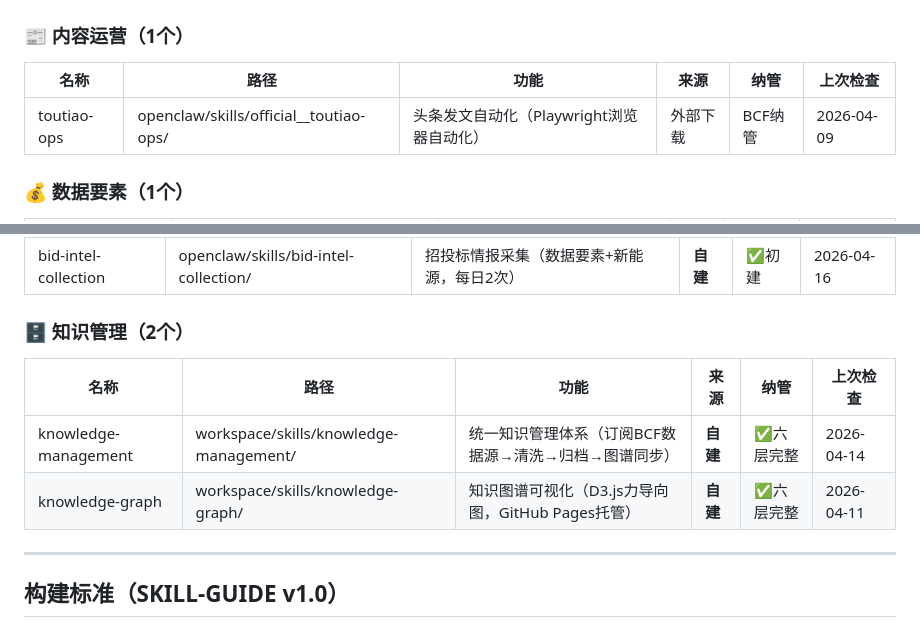
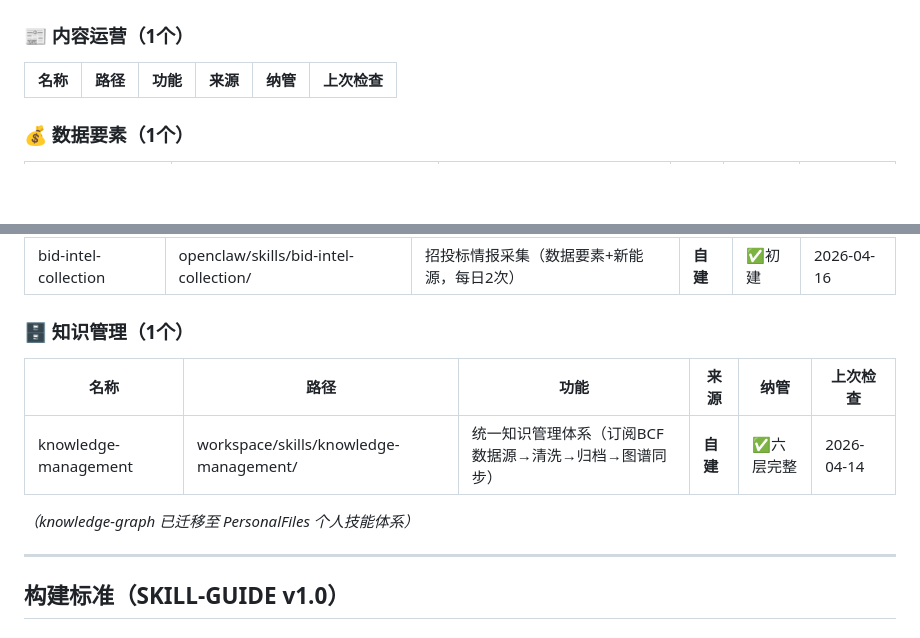
Before and after one commit to Domi-OpenClaw/code-space, a Markdown page: business__skills.md, 2 parts joined by grey strips. Drawn GitHub-style; blank space fills up the shorter version.

```diff
--- a/business__skills.md
+++ b/business__skills.md
@@ -21,7 +21,7 @@
 
 | 名称 | 路径 | 功能 | 来源 | 纳管 | 上次检查 |
 |------|------|------|------|------|---------|
-| toutiao-ops | openclaw/skills/official__toutiao-ops/ | 头条发文自动化（Playwright浏览器自动化） | 外部下载 | BCF纳管 | 2026-04-09 |
+
 
 ### 💰 数据要素（1个）
 
@@ -64,12 +64,13 @@
 |------|------|------|------|------|---------|
 | bid-intel-collection | openclaw/skills/bid-intel-collection/ | 招投标情报采集（数据要素+新能源，每日2次） | **自建** | ✅初建 | 2026-04-16 |
 
-### 🗄️ 知识管理（2个）
+### 🗄️ 知识管理（1个）
 
 | 名称 | 路径 | 功能 | 来源 | 纳管 | 上次检查 |
 |------|------|------|------|------|---------|
 | knowledge-management | workspace/skills/knowledge-management/ | 统一知识管理体系（订阅BCF数据源→清洗→归档→图谱同步） | **自建** | ✅六层完整 | 2026-04-14 |
-| knowledge-graph | workspace/skills/knowledge-graph/ | 知识图谱可视化（D3.js力导向图，GitHub Pages托管） | **自建** | ✅六层完整 | 2026-04-11 |
+
+_（knowledge-graph 已迁移至 PersonalFiles 个人技能体系）_
 
 ---
 
```
Also changed, not shown: AGENTS.md (added, +138 -0 lines), utility-skills.md (added, +37 -0 lines).
